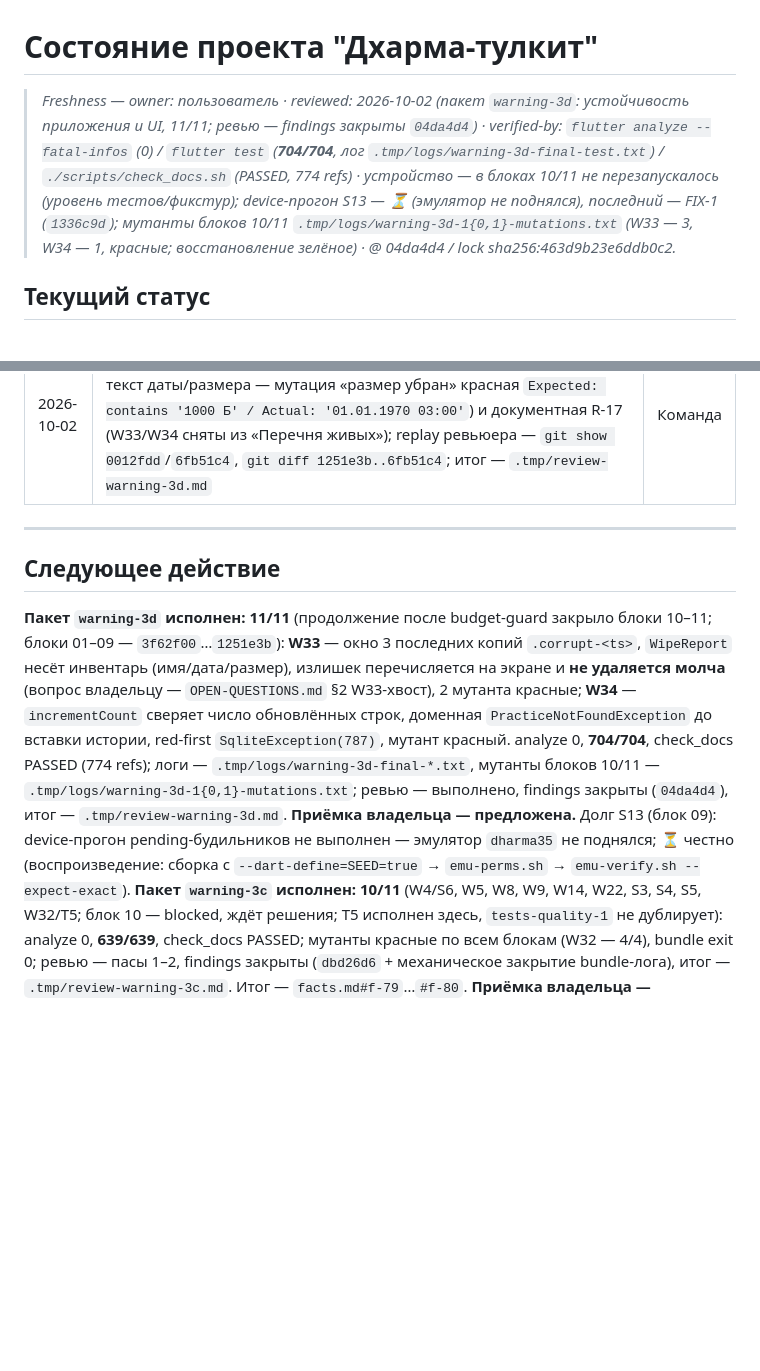
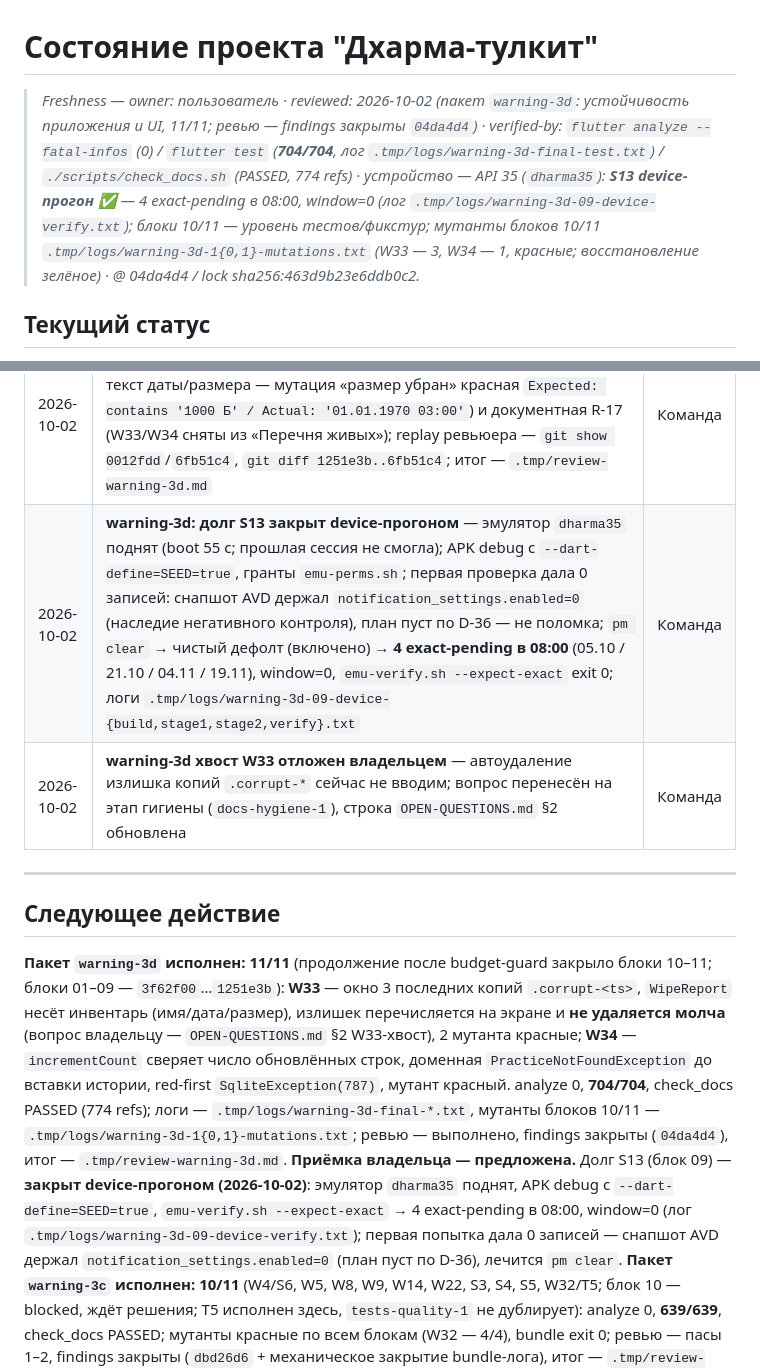
Before and after one commit to midnight000spark/dharma-toolkit, a Markdown page: STATE.md, 2 parts joined by grey strips. Rendered like a GitHub page; blank space fills up the shorter version.

Commit message:
docs(state): долг S13 закрыт device-прогоном; хвост W33 отложен на этап гигиены

```diff
--- a/STATE.md
+++ b/STATE.md
@@ -1,6 +1,6 @@
 # Состояние проекта "Дхарма-тулкит"
 
-> _Freshness — owner: пользователь · reviewed: 2026-10-02 (пакет `warning-3d`: устойчивость приложения и UI, 11/11; ревью — findings закрыты `04da4d4`) · verified-by: `flutter analyze --fatal-infos` (0) / `flutter test` (**704/704**, лог `.tmp/logs/warning-3d-final-test.txt`) / `./scripts/check_docs.sh` (PASSED, 774 refs) · устройство — в блоках 10/11 не перезапускалось (уровень тестов/фикстур); device-прогон S13 — ⏳ (эмулятор не поднялся), последний — FIX-1 (`1336c9d`); мутанты блоков 10/11 `.tmp/logs/warning-3d-1{0,1}-mutations.txt` (W33 — 3, W34 — 1, красные; восстановление зелёное) · @ 04da4d4 / lock sha256:463d9b23e6ddb0c2._
+> _Freshness — owner: пользователь · reviewed: 2026-10-02 (пакет `warning-3d`: устойчивость приложения и UI, 11/11; ревью — findings закрыты `04da4d4`) · verified-by: `flutter analyze --fatal-infos` (0) / `flutter test` (**704/704**, лог `.tmp/logs/warning-3d-final-test.txt`) / `./scripts/check_docs.sh` (PASSED, 774 refs) · устройство — API 35 (`dharma35`): **S13 device-прогон ✅** — 4 exact-pending в 08:00, window=0 (лог `.tmp/logs/warning-3d-09-device-verify.txt`); блоки 10/11 — уровень тестов/фикстур; мутанты блоков 10/11 `.tmp/logs/warning-3d-1{0,1}-mutations.txt` (W33 — 3, W34 — 1, красные; восстановление зелёное) · @ 04da4d4 / lock sha256:463d9b23e6ddb0c2._
 
 ## Текущий статус
 **Этап**: 7 «Контент» — ⏳ в работе; 7.0 ✅ (данные/домен, тег `stage-7.0` на `67dc4cc`); предыдущие: этап 6 ✅ (тег `stage-6`), этап 5 ✅ (тег `stage-5b`). Критерий этапа 7 не закрыт — нужен UI чтения дня (SCR-13).
@@ -340,12 +340,14 @@
 | 2026-10-02 | **warning-3d блок 10 (W33)**: политика копий `.corrupt-<ts>` — окно `kRetainedCorruptCopies` (3 последние), `WipeReport.corruptCopies` несёт полный инвентарь (имя/дата/размер), `excessCorruptCopies` — старше окна; излишек **не удаляется молча** (п. 11.9, tie-break владельца): экран перечисляет его с датой/размером и прямо говорит «удалить — право пользователя»; `parseCorruptCopies` — чистая, `_collectCorruptCopies` — обход; вопрос «удалять ли излишек автоматически» вынесен владельцу (`OPEN-QUESTIONS.md` §2 W33-хвост); 2 мутанта красные (снят сбор копий → `Expected length 5 / Actual []`; снят экранный блок → 0 узлов `corrupt-copies-summary`); analyze 0, recovery-файл 19/19; логи `.tmp/logs/warning-3d-10-*` | Команда |
 | 2026-10-02 | **warning-3d блок 11 (W34)**: `incrementCount` сверяет число обновлённых строк — при отсутствующем id доменная `PracticeNotFoundException` **до** вставки истории (раньше сырое `SqliteException(787): FOREIGN KEY constraint failed`); red-first `Expected: throws PracticeNotFoundException / Actual: threw SqliteException(787)`; мутант «гард не срабатывает на 0» → тот же красный; восстановление 14/14; analyze 0; логи `.tmp/logs/warning-3d-11-*` | Команда |
 | 2026-10-02 | **warning-3d: ревью** — блокер/высокая/средняя находок нет; закрыты 2 низкие (граница окна 3/4 отдельным тестом; виджет-тест читает текст даты/размера — мутация «размер убран» красная `Expected: contains '1000 Б' / Actual: '01.01.1970 03:00'`) и документная R-17 (W33/W34 сняты из «Перечня живых»); replay ревьюера — `git show 0012fdd`/`6fb51c4`, `git diff 1251e3b..6fb51c4`; итог — `.tmp/review-warning-3d.md` | Команда |
+| 2026-10-02 | **warning-3d: долг S13 закрыт device-прогоном** — эмулятор `dharma35` поднят (boot 55 с; прошлая сессия не смогла); APK debug с `--dart-define=SEED=true`, гранты `emu-perms.sh`; первая проверка дала 0 записей: снапшот AVD держал `notification_settings.enabled=0` (наследие негативного контроля), план пуст по D-36 — не поломка; `pm clear` → чистый дефолт (включено) → **4 exact-pending в 08:00** (05.10 / 21.10 / 04.11 / 19.11), window=0, `emu-verify.sh --expect-exact` exit 0; логи `.tmp/logs/warning-3d-09-device-{build,stage1,stage2,verify}.txt` | Команда |
+| 2026-10-02 | **warning-3d хвост W33 отложен владельцем** — автоудаление излишка копий `.corrupt-*` сейчас не вводим; вопрос перенесён на этап гигиены (`docs-hygiene-1`), строка `OPEN-QUESTIONS.md` §2 обновлена | Команда |
 
 ---
 
 ## Следующее действие
 **Пакет `warning-3d` исполнен: 11/11** (продолжение после budget-guard закрыло блоки 10–11; блоки 01–09 — `3f62f00`…`1251e3b`): **W33** — окно 3 последних копий `.corrupt-<ts>`, `WipeReport` несёт инвентарь (имя/дата/размер), излишек перечисляется на экране и **не удаляется молча** (вопрос владельцу — `OPEN-QUESTIONS.md` §2 W33-хвост), 2 мутанта красные; **W34** — `incrementCount` сверяет число обновлённых строк, доменная `PracticeNotFoundException` до вставки истории, red-first `SqliteException(787)`, мутант красный. analyze 0, **704/704**, check_docs PASSED (774 refs); логи — `.tmp/logs/warning-3d-final-*.txt`, мутанты блоков 10/11 — `.tmp/logs/warning-3d-1{0,1}-mutations.txt`; ревью — выполнено, findings закрыты (`04da4d4`), итог — `.tmp/review-warning-3d.md`. **Приёмка владельца — предложена.**
-Долг S13 (блок 09): device-прогон pending-будильников не выполнен — эмулятор `dharma35` не поднялся; ⏳ честно (воспроизведение: сборка с `--dart-define=SEED=true` → `emu-perms.sh` → `emu-verify.sh --expect-exact`).
+Долг S13 (блок 09) — **закрыт device-прогоном (2026-10-02)**: эмулятор `dharma35` поднят, APK debug с `--dart-define=SEED=true`, `emu-verify.sh --expect-exact` → 4 exact-pending в 08:00, window=0 (лог `.tmp/logs/warning-3d-09-device-verify.txt`); первая попытка дала 0 записей — снапшот AVD держал `notification_settings.enabled=0` (план пуст по D-36), лечится `pm clear`.
 **Пакет `warning-3c` исполнен: 10/11** (W4/S6, W5, W8, W9, W14, W22, S3, S4, S5, W32/T5; блок 10 — blocked, ждёт решения; T5 исполнен здесь, `tests-quality-1` не дублирует): analyze 0, **639/639**, check_docs PASSED; мутанты красные по всем блокам (W32 — 4/4), bundle exit 0; ревью — пасы 1–2, findings закрыты (`dbd26d6` + механическое закрытие bundle-лога), итог — `.tmp/review-warning-3c.md`. Итог — `facts.md#f-79`…`#f-80`. **Приёмка владельца — предложена.**
 Материал к блоку 10 (праздники 2026–2027, список владельца + верификация) — `docs/research/holidays-2026-2027/` (F-81).
 **`holidays-vectors-1` исполнен** — тест-векторы праздников и сторож (`facts.md#f-82`), границы экстраполяции (`#f-83`, OPEN-QUESTIONS «ЭКСТР»); приёмка владельца — предложена.
```
Also changed, not shown: docs/OPEN-QUESTIONS.md (+1 -1 lines).
